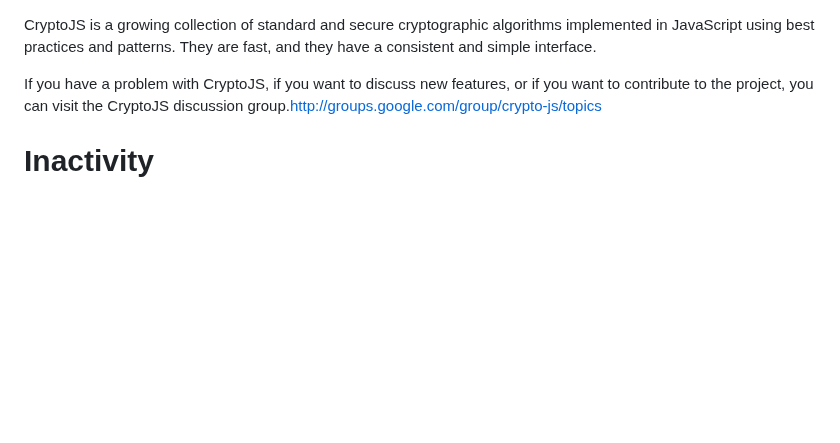
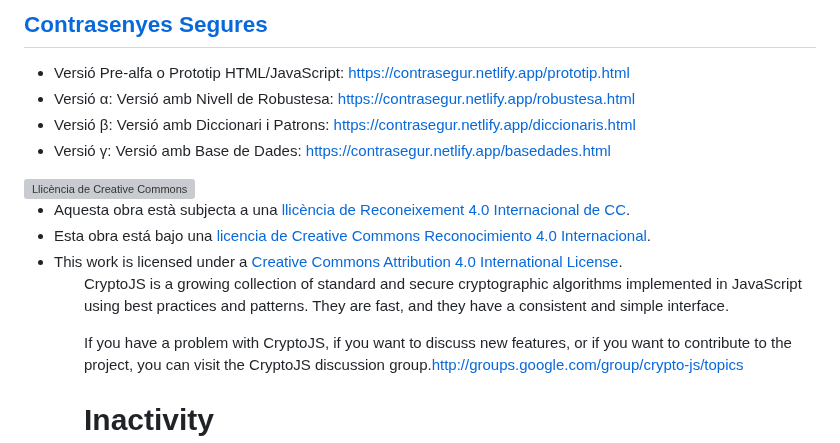
Before and after one commit to prosselloe/ContraSegur, a Markdown page: README.md, the part around the change. Rendered like a GitHub page; blank space fills up the shorter version; grey boxes are pictures that could not be loaded.

```diff
--- a/README.md
+++ b/README.md
@@ -1,3 +1,21 @@
+<h2><a href="https://prosselloe.wordpress.com/about">Contrasenyes Segures</a></h2>
+<ul>
+    <li>Versió Pre-alfa o Prototip HTML/JavaScript: <a href='https://contrasegur.netlify.app/prototip'>https://contrasegur.netlify.app/prototip.html</a></li>
+    <li>Versió α: Versió amb Nivell de Robustesa: <a href='https://contrasegur.netlify.app/robustesa'>https://contrasegur.netlify.app/robustesa.html</a></li>
+    <li>Versió β: Versió amb Diccionari i Patrons: <a href='https://contrasegur.netlify.app/diccionaris'>https://contrasegur.netlify.app/diccionaris.html</a></li>
+    <li>Versió γ: Versió amb Base de Dades: <a href='https://contrasegur.netlify.app/basedades'>https://contrasegur.netlify.app/basedades.html<a/></li>
+</ul>
+<a href="http://creativecommons.org/licenses/by/4.0/" rel="license">
+<img style="border-width: 0;" src="https://i.creativecommons.org/l/by/4.0/88x31.png" alt="Llicència de Creative Commons"></a>
+<ul>
+    <li>Aquesta obra està subjecta a una <a href="https://creativecommons.org/licenses/by/4.0/deed.ca" rel="license">
+        llicència de Reconeixement 4.0 Internacional de CC</a>.</li>
+    <li>Esta obra está bajo una <a href="https://creativecommons.org/licenses/by/4.0/deed.es" rel="license">
+        licencia de Creative Commons Reconocimiento 4.0 Internacional</a>.</li>
+    <li>This work is licensed under a <a href="https://creativecommons.org/licenses/by/4.0/deed.en" rel="license">
+        Creative Commons Attribution 4.0 International License</a>.</li>
+<ul>
+
 CryptoJS is a growing collection of standard and secure cryptographic algorithms implemented in JavaScript using best practices and patterns. They are fast, and they have a consistent and simple interface.
 
 If you have a problem with CryptoJS, if you want to discuss new features, or if you want to contribute to the project, you can visit the CryptoJS discussion group.[http://groups.google.com/group/crypto-js/topics](http://groups.google.com/group/crypto-js/topics)
```
